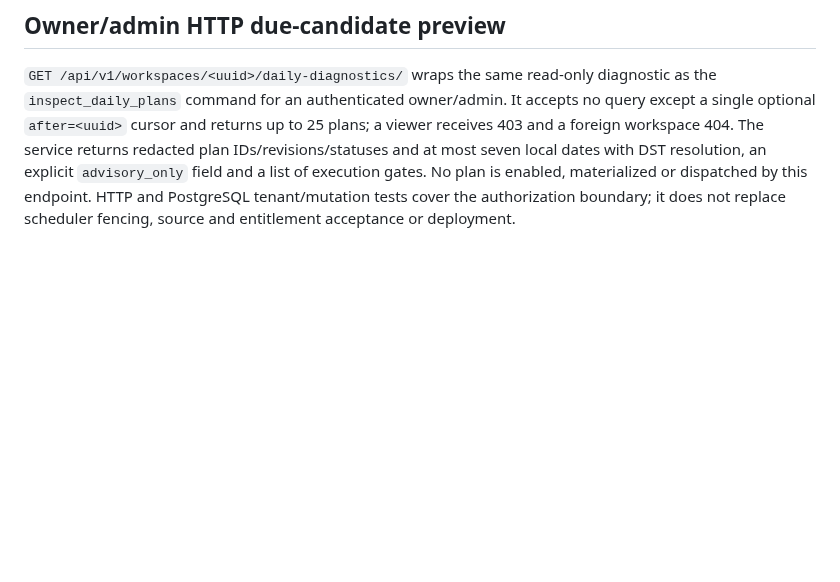
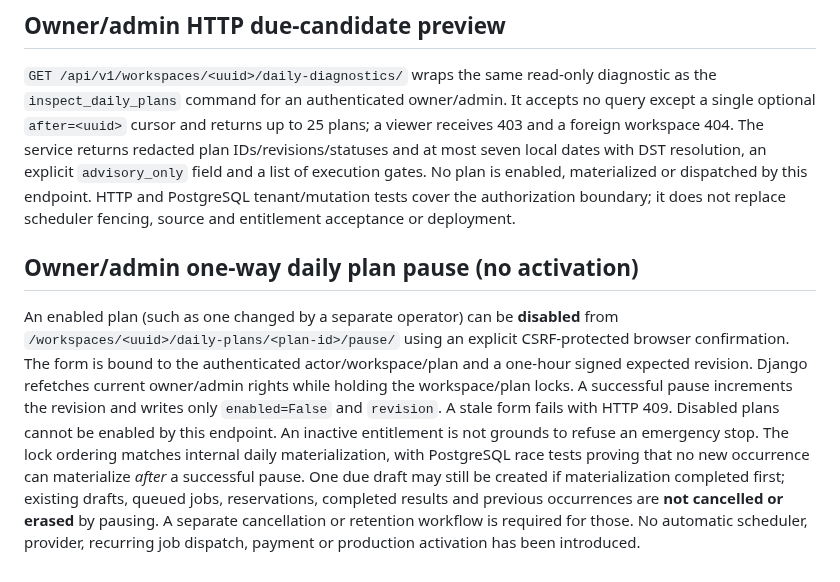
Before and after one commit to Vertex-Systems-Network/vsn-lead-engine, a Markdown page: apps/saas/README.md, the part around the change. Drawn GitHub-style; blank space fills up the shorter version.

Commit message:
docs(saas): document owner-only pause fencing and limits without claiming activated scheduling

```diff
--- a/apps/saas/README.md
+++ b/apps/saas/README.md
@@ -318,3 +318,21 @@ DST resolution, an explicit `advisory_only` field and a list of execution gates.
 No plan is enabled, materialized or dispatched by this endpoint. HTTP and
 PostgreSQL tenant/mutation tests cover the authorization boundary; it does not
 replace scheduler fencing, source and entitlement acceptance or deployment.
+
+## Owner/admin one-way daily plan pause (no activation)
+
+An enabled plan (such as one changed by a separate operator) can be **disabled**
+from `/workspaces/<uuid>/daily-plans/<plan-id>/pause/` using an explicit
+CSRF-protected browser confirmation. The form is bound to the authenticated
+actor/workspace/plan and a one-hour signed expected revision. Django refetches
+current owner/admin rights while holding the workspace/plan locks. A successful
+pause increments the revision and writes only `enabled=False` and `revision`.
+A stale form fails with HTTP 409. Disabled plans cannot be enabled by this
+endpoint. An inactive entitlement is not grounds to refuse an emergency stop.
+The lock ordering matches internal daily materialization, with PostgreSQL race
+tests proving that no new occurrence can materialize *after* a successful pause.
+One due draft may still be created if materialization completed first; existing
+drafts, queued jobs, reservations, completed results and previous occurrences
+are **not cancelled or erased** by pausing. A separate cancellation or retention
+workflow is required for those. No automatic scheduler, provider, recurring
+job dispatch, payment or production activation has been introduced.
```
